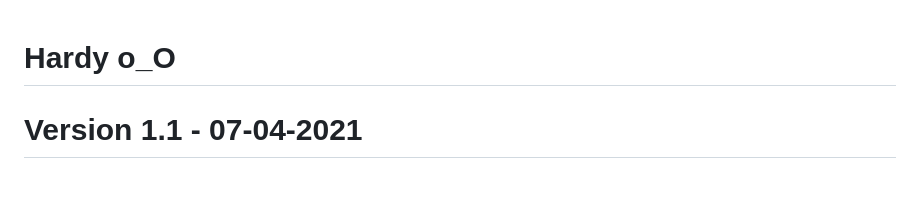
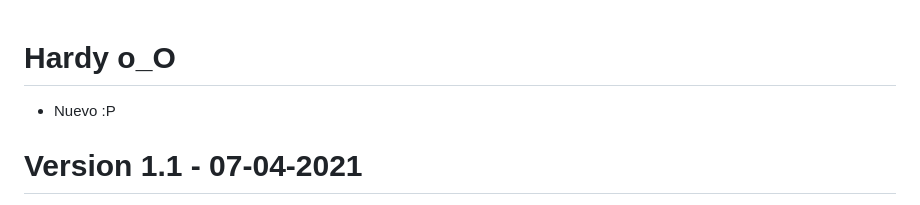
Before and after one commit to antraxsec/pos5, a Markdown page: README.md, the part around the change. GitHub-like rendering.

Commit message:
hardy 13/06 08:16

```diff
--- a/README.md
+++ b/README.md
@@ -1,5 +1,5 @@
 # Hardy o_O
-
+-   Nuevo :P
 # Version 1.1 - 07-04-2021
 
 -   Updated : bug Fixed in backup
```
